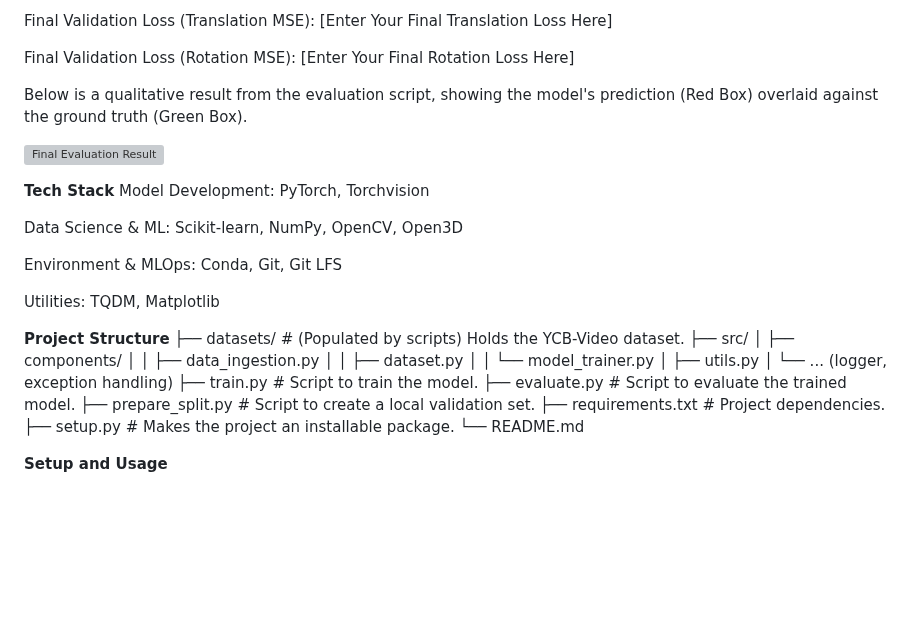
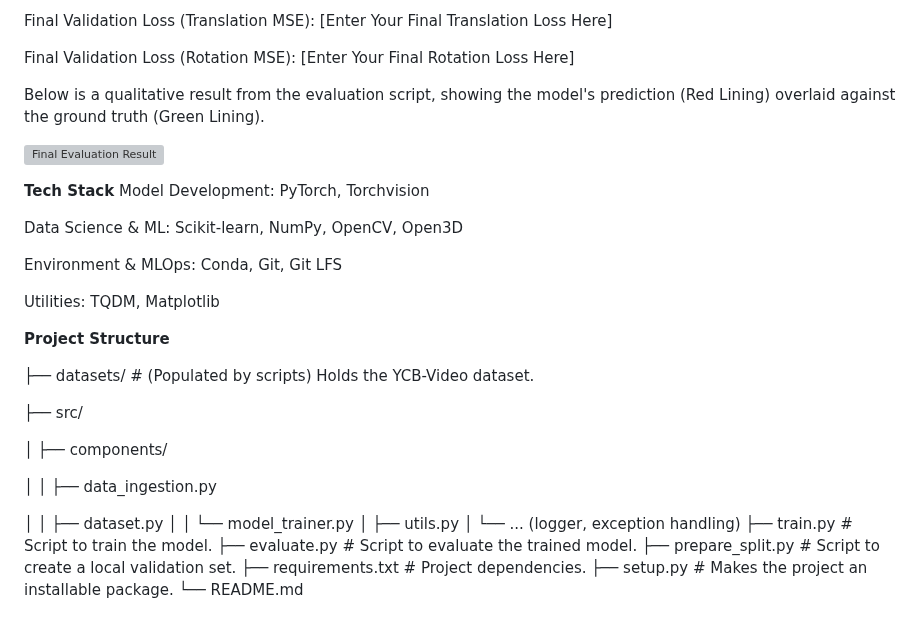
Before and after one commit to vidyacheekuri/Robotic_Item_Picking, a Markdown page: README.md, the part around one of its changes. GitHub-like rendering; blank space fills up the shorter version; grey boxes are pictures that could not be loaded.

```diff
--- a/README.md
+++ b/README.md
@@ -12,5 +12,5 @@ Final Validation Loss (Translation MSE): [Enter Your Final Translation Loss Here
 
 Final Validation Loss (Rotation MSE): [Enter Your Final Rotation Loss Here]
 
-Below is a qualitative result from the evaluation script, showing the model's prediction (Red Box) overlaid against the ground truth (Green Box).
+Below is a qualitative result from the evaluation script, showing the model's prediction (Red Lining) overlaid against the ground truth (Green Lining).
 
@@ -26,10 +26,15 @@ Environment & MLOps: Conda, Git, Git LFS
 Utilities: TQDM, Matplotlib
 
 **Project Structure**
+
 ├── datasets/           # (Populated by scripts) Holds the YCB-Video dataset.
+
 ├── src/
+
 │   ├── components/
+
 │   │   ├── data_ingestion.py
+
 │   │   ├── dataset.py
 │   │   └── model_trainer.py
 │   ├── utils.py
```
Also changed, not shown: other parts of README.md (+1 -1 lines).
